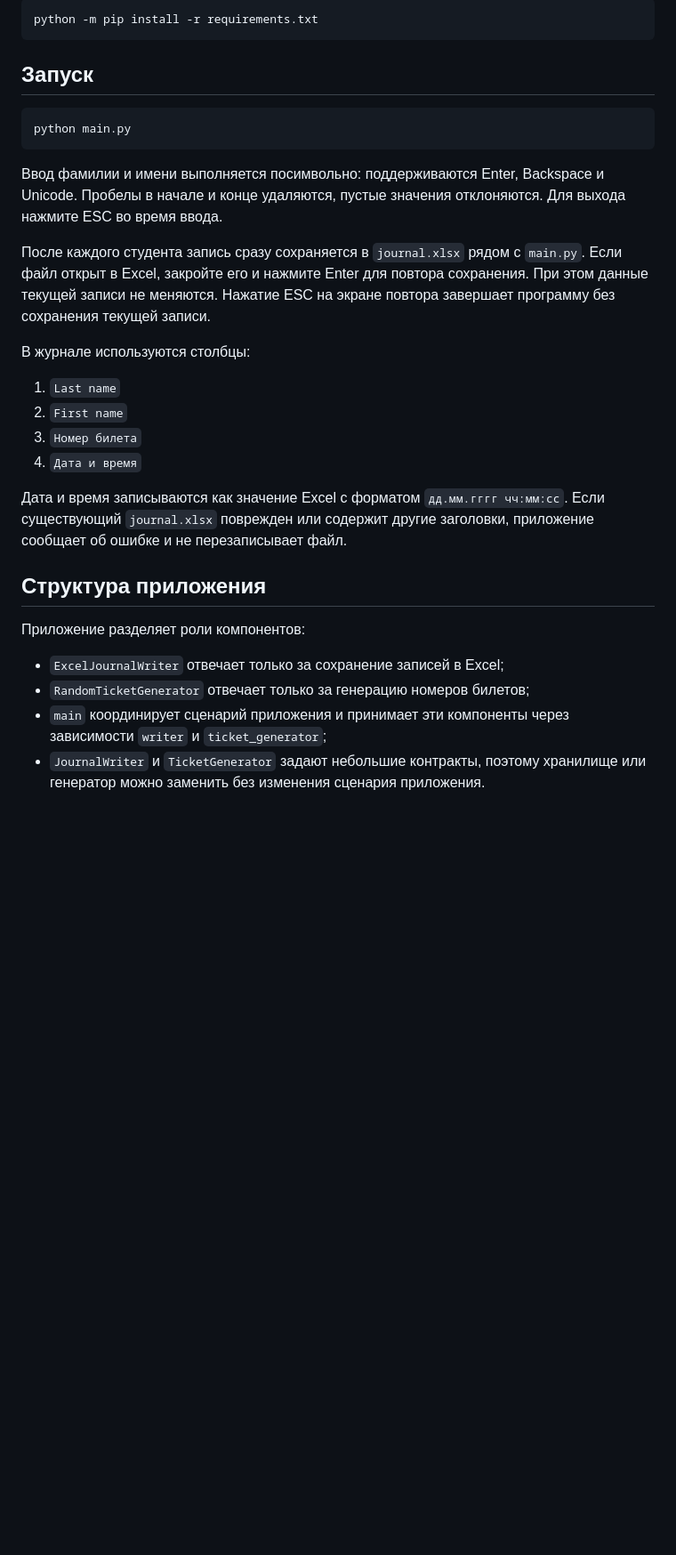
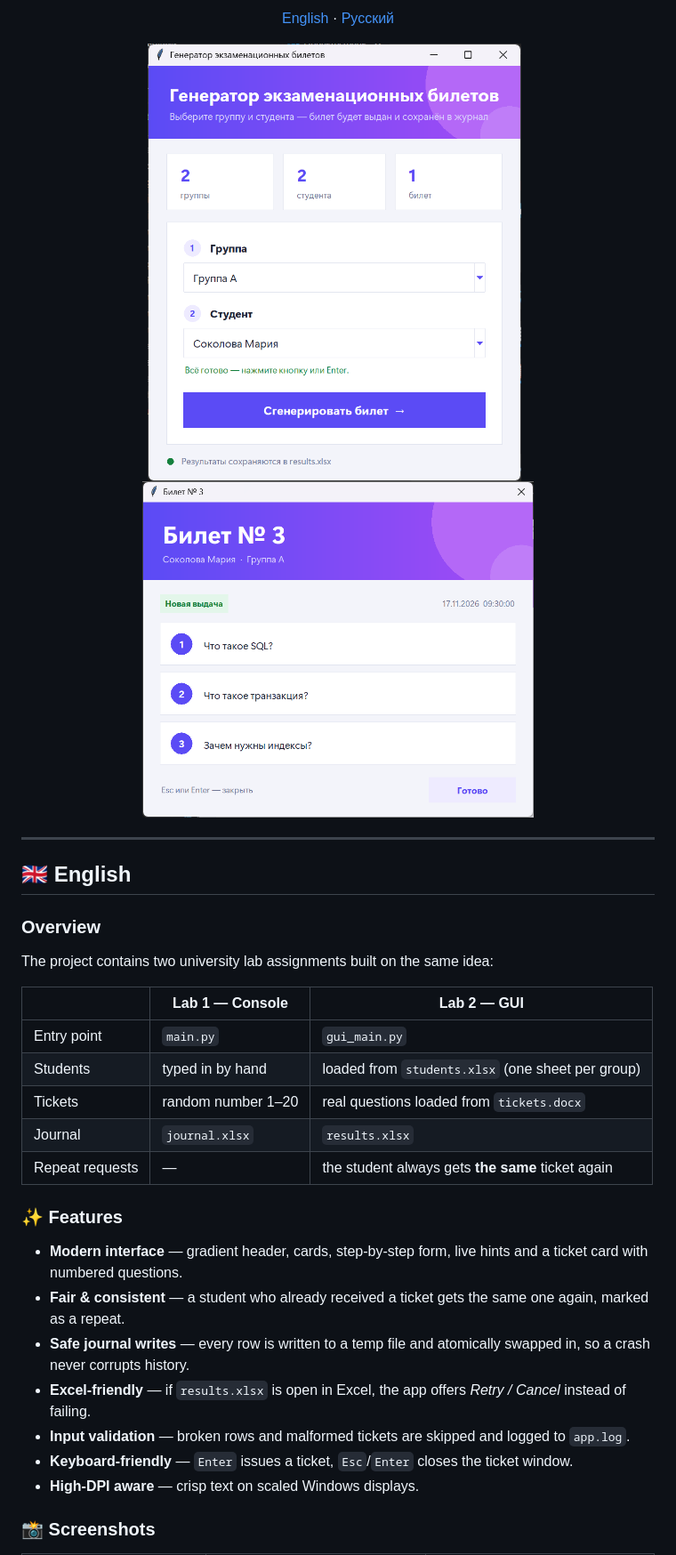
Before and after one commit to Serghei28/exam-ticket-generator, a Markdown page: README.md, the part around one of its changes. Shown at 89% size. Rendered like a GitHub page; pictures changed too: docs/screenshots/main-window.png (added), docs/screenshots/ticket-new.png (added); blank space fills up the shorter version.

````diff
--- a/README.md
+++ b/README.md
@@ -9,42 +15,37 @@
 
-```powershell
-python -m pip install -r requirements.txt
-```
+[English](#-english) · [Русский](#-русский)
 
-## Запуск
+<img src="docs/screenshots/main-window.png" alt="Main window" width="420">
+&nbsp;
+<img src="docs/screenshots/ticket-new.png" alt="Issued ticket" width="440">
 
-```powershell
-python main.py
-```
+</div>
 
-Ввод фамилии и имени выполняется посимвольно: поддерживаются Enter,
-Backspace и Unicode. Пробелы в начале и конце удаляются, пустые значения
-отклоняются. Для выхода нажмите ESC во время ввода.
+---
 
-После каждого студента запись сразу сохраняется в `journal.xlsx` рядом с
-`main.py`. Если файл открыт в Excel, закройте его и нажмите Enter для повтора
-сохранения. При этом данные текущей записи не меняются. Нажатие ESC на экране
-повтора завершает программу без сохранения текущей записи.
+## 🇬🇧 English
 
-В журнале используются столбцы:
+### Overview
 
-1. `Last name`
-2. `First name`
-3. `Номер билета`
-4. `Дата и время`
+The project contains two university lab assignments built on the same idea:
 
-Дата и время записываются как значение Excel с форматом
-`дд.мм.гггг чч:мм:сс`. Если существующий `journal.xlsx` поврежден или содержит
-другие заголовки, приложение сообщает об ошибке и не перезаписывает файл.
+| | Lab 1 — Console | Lab 2 — GUI |
+|---|---|---|
+| Entry point | `main.py` | `gui_main.py` |
+| Students | typed in by hand | loaded from `students.xlsx` (one sheet per group) |
+| Tickets | random number 1–20 | real questions loaded from `tickets.docx` |
+| Journal | `journal.xlsx` | `results.xlsx` |
+| Repeat requests | — | the student always gets **the same** ticket again |
 
-## Структура приложения
+### ✨ Features
 
-Приложение разделяет роли компонентов:
+- **Modern interface** — gradient header, cards, step-by-step form, live hints and a ticket card with numbered questions.
+- **Fair & consistent** — a student who already received a ticket gets the same one again, marked as a repeat.
+- **Safe journal writes** — every row is written to a temp file and atomically swapped in, so a crash never corrupts history.
+- **Excel-friendly** — if `results.xlsx` is open in Excel, the app offers *Retry / Cancel* instead of failing.
+- **Input validation** — broken rows and malformed tickets are skipped and logged to `app.log`.
+- **Keyboard-friendly** — `Enter` issues a ticket, `Esc`/`Enter` closes the ticket window.
+- **High-DPI aware** — crisp text on scaled Windows displays.
 
-- `ExcelJournalWriter` отвечает только за сохранение записей в Excel;
-- `RandomTicketGenerator` отвечает только за генерацию номеров билетов;
-- `main` координирует сценарий приложения и принимает эти компоненты через
-  зависимости `writer` и `ticket_generator`;
-- `JournalWriter` и `TicketGenerator` задают небольшие контракты, поэтому
-  хранилище или генератор можно заменить без изменения сценария приложения.
+### 📸 Screenshots
 
````
Also changed, not shown: other parts of README.md (+148 -69 lines), docs/screenshots/ticket-repeat.png (added), 3 other files.
